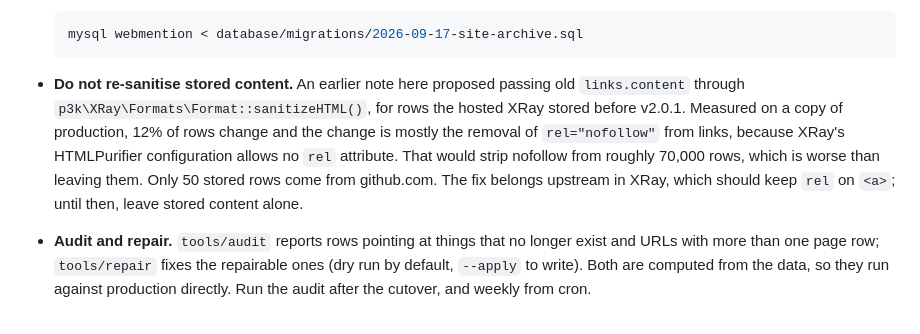
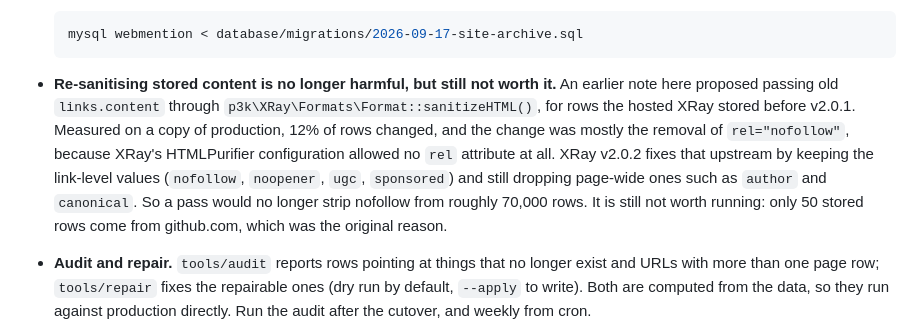
Before and after one commit to aaronpk/webmention.io, a Markdown page: docs/cutover.md, the part around the change. Rendered like a GitHub page.

Commit message:
note that XRay v2.0.2 keeps link-level rel values
The cutover note warned against re-sanitising stored content because
XRay's HTMLPurifier configuration allowed no rel attribute, so a pass
would have stripped rel="nofollow" from roughly 70,000 rows. XRay v2.0.2
keeps nofollow, noopener, ugc and sponsored while still dropping
page-wide descriptors such as author and canonical, so that reason is
gone. The pass is still not worth running: only 50 stored rows come from
github.com, which was the original reason for proposing it.

Co-Authored-By: Claude Opus 5 (1M context) <noreply@anthropic.com>
Claude-Session: https://claude.ai/code/session_01TDSu1eZPSyd9JGYzN4MrYr

````diff
--- a/docs/cutover.md
+++ b/docs/cutover.md
@@ -194,7 +194,7 @@ The indexes can stay; the Ruby app's queries benefit from them too.
   mysql webmention < database/migrations/2026-09-17-site-archive.sql
   ```
 
-* **Do not re-sanitise stored content.** An earlier note here proposed passing old `links.content` through `p3k\XRay\Formats\Format::sanitizeHTML()`, for rows the hosted XRay stored before v2.0.1. Measured on a copy of production, 12% of rows change and the change is mostly the removal of `rel="nofollow"` from links, because XRay's HTMLPurifier configuration allows no `rel` attribute. That would strip nofollow from roughly 70,000 rows, which is worse than leaving them. Only 50 stored rows come from github.com. The fix belongs upstream in XRay, which should keep `rel` on `<a>`; until then, leave stored content alone.
+* **Re-sanitising stored content is no longer harmful, but still not worth it.** An earlier note here proposed passing old `links.content` through `p3k\XRay\Formats\Format::sanitizeHTML()`, for rows the hosted XRay stored before v2.0.1. Measured on a copy of production, 12% of rows changed, and the change was mostly the removal of `rel="nofollow"`, because XRay's HTMLPurifier configuration allowed no `rel` attribute at all. XRay v2.0.2 fixes that upstream by keeping the link-level values (`nofollow`, `noopener`, `ugc`, `sponsored`) and still dropping page-wide ones such as `author` and `canonical`. So a pass would no longer strip nofollow from roughly 70,000 rows. It is still not worth running: only 50 stored rows come from github.com, which was the original reason.
 * **Audit and repair.** `tools/audit` reports rows pointing at things that no longer exist and URLs with more than one page row; `tools/repair` fixes the repairable ones (dry run by default, `--apply` to write). Both are computed from the data, so they run against production directly. Run the audit after the cutover, and weekly from cron.
 * **Verification backlog.** `tools/verify-sites --limit=4000 --apply --pause=250` clears the sites that were never checked; it takes a few hours, so run it overnight, then install the nightly cron line above.
 * The `debugs` table, `links.notification_id` and the `accounts.pingback_enabled`, `tiktokbot_*` and `xmpp_*` columns are no longer used. They can be dropped whenever convenient; nothing needs them gone.
````
